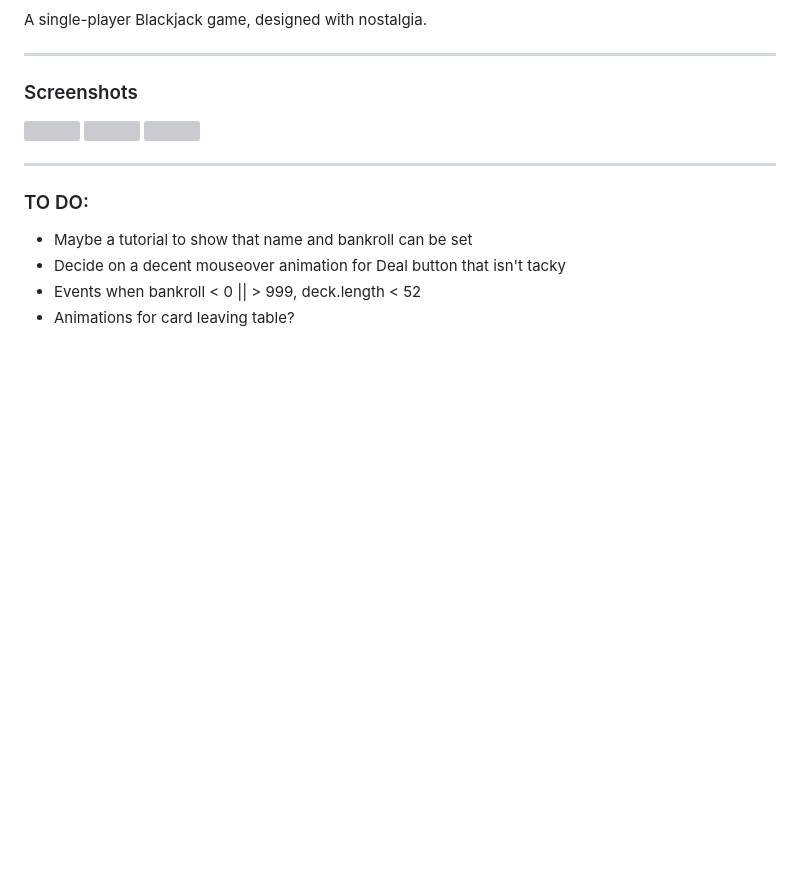
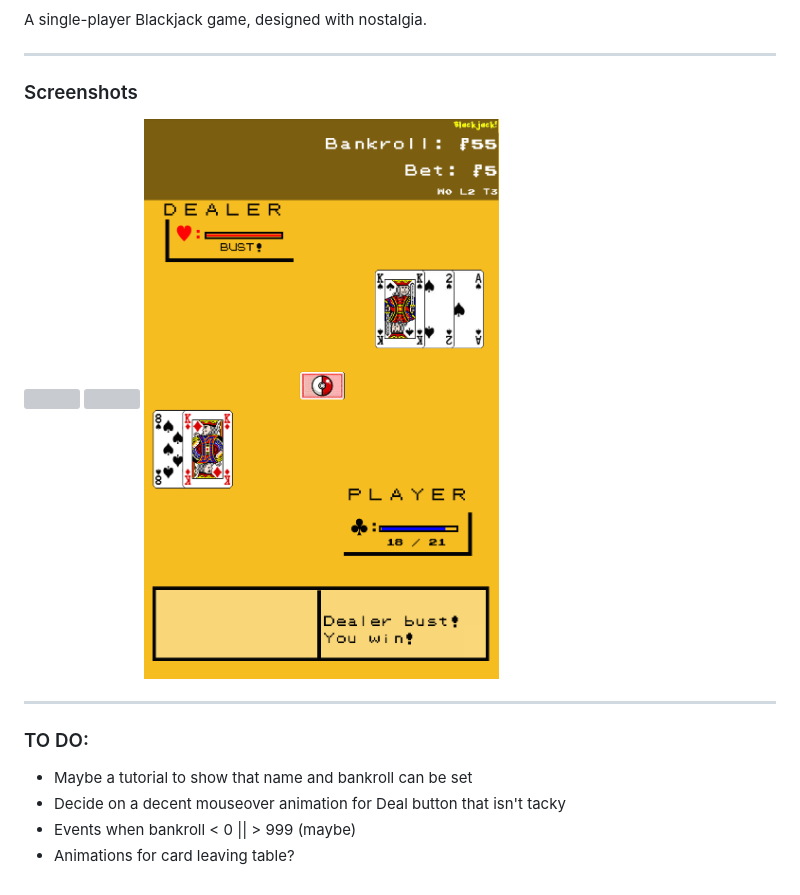
Before and after one commit to raymondwang/Blackjack, a Markdown page: Readme.md, the part around the change. Rendered like a GitHub page; pictures changed too: images/screenshot_mobile.png (added); blank space fills up the shorter version; grey boxes are pictures that could not be loaded.

Commit message:
the commit with a mobile screenshot

```diff
--- a/Readme.md
+++ b/Readme.md
@@ -8,11 +8,11 @@ A single-player Blackjack game, designed with nostalgia.
 
 <img src="images/screenshot01.png" />
 <img src="images/Blackjack.gif" />
-<img src="images/screenshot02.png" />
+<img src="images/screenshot_mobile.png" />
 
 ---
 ### TO DO:
 - Maybe a tutorial to show that name and bankroll can be set
 - Decide on a decent mouseover animation for Deal button that isn't tacky
-- Events when bankroll < 0 || > 999, deck.length < 52
+- Events when bankroll < 0 || > 999 (maybe)
 - Animations for card leaving table?
```
